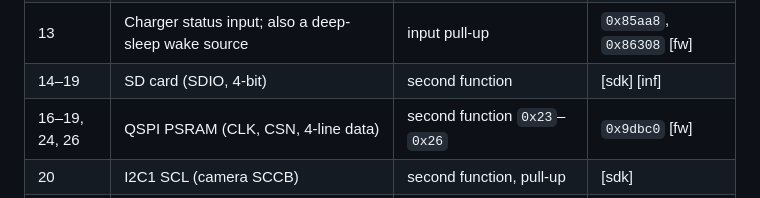
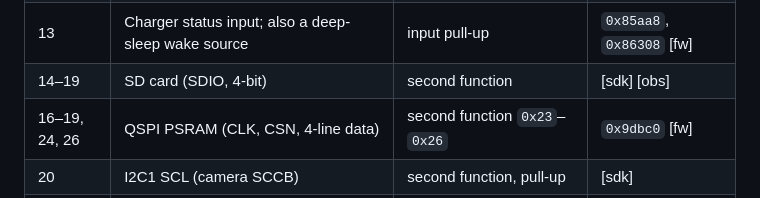
Before and after one commit to SHristov92/LibreCam, a Markdown page: docs/device-spec.md, the part around the change. Rendered like a GitHub page.

```diff
--- a/docs/device-spec.md
+++ b/docs/device-spec.md
@@ -65,7 +65,7 @@ All GPIO numbers are BK7252N `GPIOn`. "Second function" means the pin is handed
 | 10, 11 | UART1 console RX / TX | second function | [obs] |
 | 12 | SD card detect | input pull-up, 0 = card inserted | `0x8661c` [fw] |
 | 13 | Charger status input; also a deep-sleep wake source | input pull-up | `0x85aa8`, `0x86308` [fw] |
-| 14–19 | SD card (SDIO, 4-bit) | second function | [sdk] [inf] |
+| 14–19 | SD card (SDIO, 4-bit) | second function | [sdk] [obs] |
 | 16–19, 24, 26 | QSPI PSRAM (CLK, CSN, 4-line data) | second function `0x23`–`0x26` | `0x9dbc0` [fw] |
 | 20 | I2C1 SCL (camera SCCB) | second function, pull-up | [sdk] |
 | 21 | I2C1 SDA (camera SCCB) | second function, pull-up | [sdk] |
```
Also changed, not shown: docs/details.md (+7 -3 lines), 1 other file.
